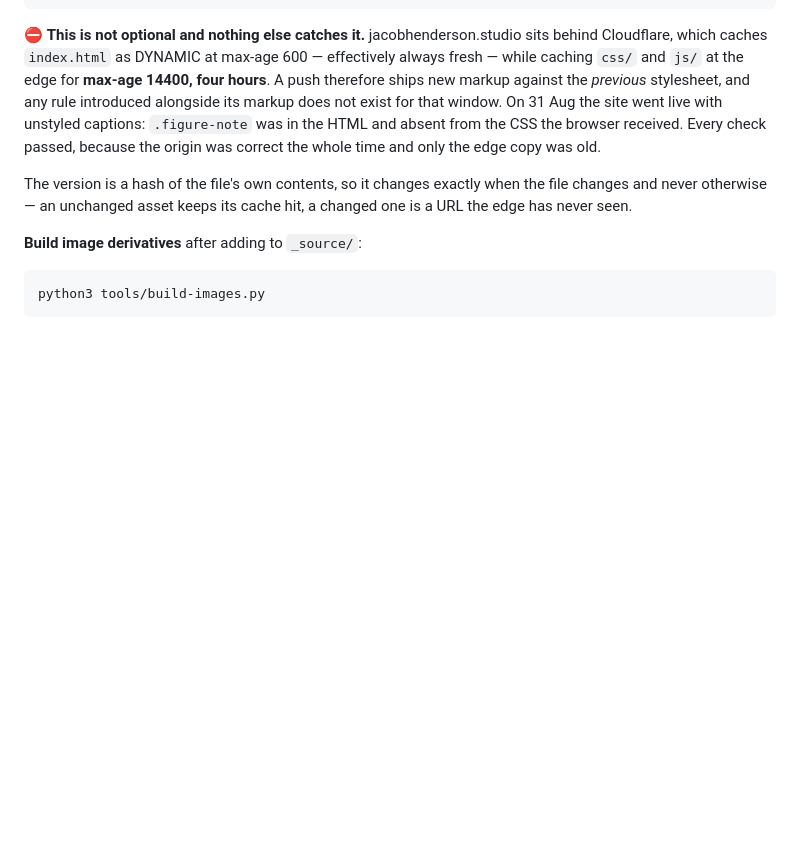
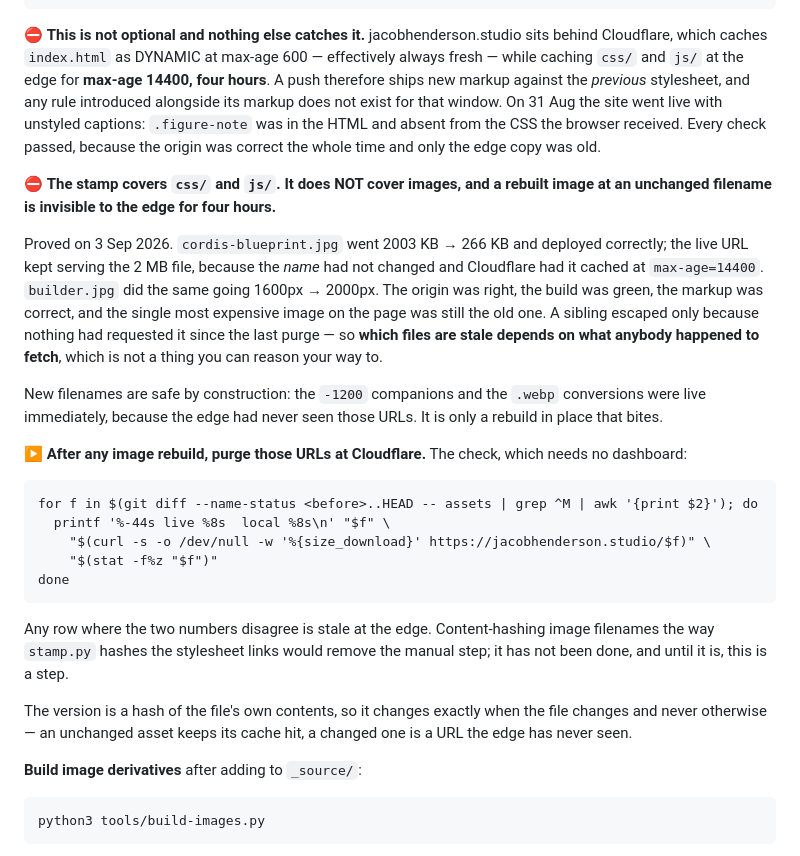
Before and after one commit to jacobeugenehenderson/studio, a Markdown page: README.md, the part around the change. Rendered like a GitHub page; blank space fills up the shorter version.

Commit message:
A rebuilt image at the same name is invisible to the edge
cordis-blueprint.jpg went 2003 KB -> 266 KB, deployed clean, and the live URL
kept serving the 2 MB file. builder.jpg did the same going 1600px -> 2000px.
The origin was right, the Pages build was green, the markup was correct, and
the most expensive image on the page was still the old one — because the NAME
did not change and Cloudflare had it at max-age=14400.

This is exactly what stamp.py prevents for css/ and js/, and images have no
equivalent. The new files were fine: the -1200 companions and the .webp
conversions were live immediately, because the edge had never seen those URLs.
Only a rebuild in place bites.

A third file, cordis-illo.jpg, was correct at the edge — not because anything
was different about it, but because nothing had requested it since the last
purge. So which files go stale depends on what somebody happened to fetch,
which is not reasoning, it is luck. Recorded in README section 7 with a check
that compares live bytes against local for every asset the diff modified.

Co-Authored-By: Claude Opus 5 (1M context) <noreply@anthropic.com>
Claude-Session: https://claude.ai/code/session_01M4rQaTVBT4rYyrBhuR3Czg

````diff
--- a/README.md
+++ b/README.md
@@ -451,6 +451,37 @@ exist for that window. On 31 Aug the site went live with unstyled captions:
 Every check passed, because the origin was correct the whole time and only the
 edge copy was old.
 
+⛔ **The stamp covers `css/` and `js/`. It does NOT cover images, and a rebuilt
+image at an unchanged filename is invisible to the edge for four hours.**
+
+Proved on 3 Sep 2026. `cordis-blueprint.jpg` went 2003 KB → 266 KB and deployed
+correctly; the live URL kept serving the 2 MB file, because the *name* had not
+changed and Cloudflare had it cached at `max-age=14400`. `builder.jpg` did the
+same going 1600px → 2000px. The origin was right, the build was green, the
+markup was correct, and the single most expensive image on the page was still
+the old one. A sibling escaped only because nothing had requested it since the
+last purge — so **which files are stale depends on what anybody happened to
+fetch**, which is not a thing you can reason your way to.
+
+New filenames are safe by construction: the `-1200` companions and the `.webp`
+conversions were live immediately, because the edge had never seen those URLs.
+It is only a rebuild in place that bites.
+
+▶ **After any image rebuild, purge those URLs at Cloudflare.** The check, which
+needs no dashboard:
+
+```
+for f in $(git diff --name-status <before>..HEAD -- assets | grep ^M | awk '{print $2}'); do
+  printf '%-44s live %8s  local %8s\n' "$f" \
+    "$(curl -s -o /dev/null -w '%{size_download}' https://jacobhenderson.studio/$f)" \
+    "$(stat -f%z "$f")"
+done
+```
+
+Any row where the two numbers disagree is stale at the edge. Content-hashing
+image filenames the way `stamp.py` hashes the stylesheet links would remove the
+manual step; it has not been done, and until it is, this is a step.
+
 The version is a hash of the file's own contents, so it changes exactly when the
 file changes and never otherwise — an unchanged asset keeps its cache hit, a
 changed one is a URL the edge has never seen.
````
